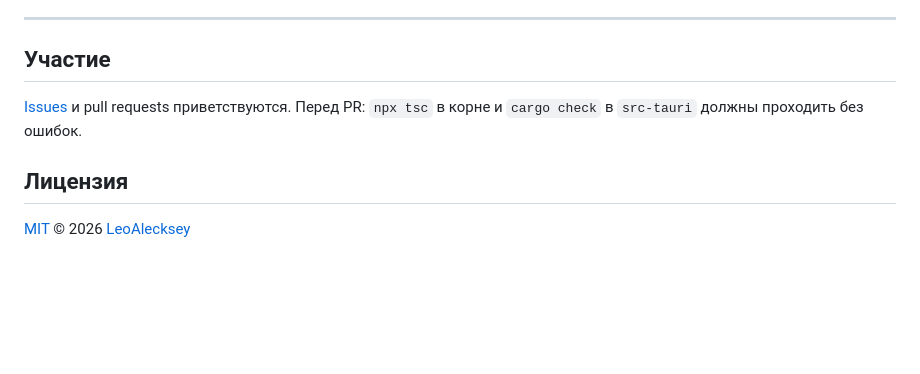
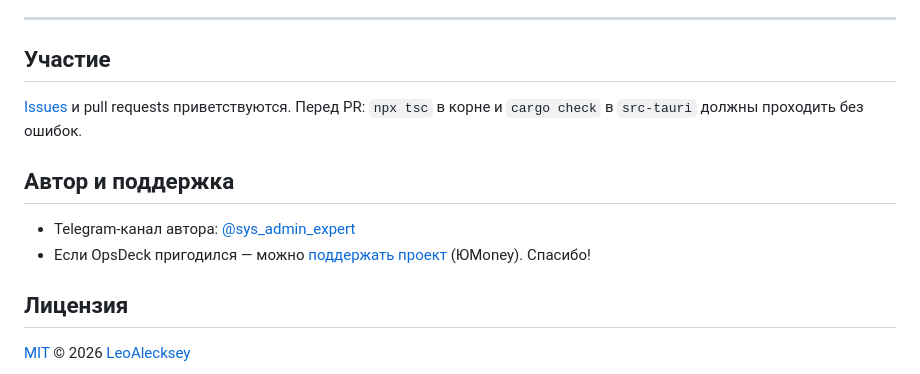
Before and after one commit to Duke1715/opsdeck, a Markdown page: README.md, the part around one of its changes. Rendered like a GitHub page; blank space fills up the shorter version.

```diff
--- a/README.md
+++ b/README.md
@@ -159,6 +174,11 @@ src-tauri/src/        бэкенд на Rust
 
 [Issues](https://github.com/LeoAlecksey/opsdeck/issues) и pull requests приветствуются. Перед PR: `npx tsc` в корне и `cargo check` в `src-tauri` должны проходить без ошибок.
 
+## Автор и поддержка
+
+- Telegram-канал автора: [@sys_admin_expert](https://t.me/sys_admin_expert)
+- Если OpsDeck пригодился — можно [поддержать проект](https://yoomoney.ru/to/4100119645604976) (ЮMoney). Спасибо!
+
 ## Лицензия
 
 [MIT](LICENSE) © 2026 [LeoAlecksey](https://github.com/LeoAlecksey)
```
Also changed, not shown: other parts of README.md (+18 -3 lines).
